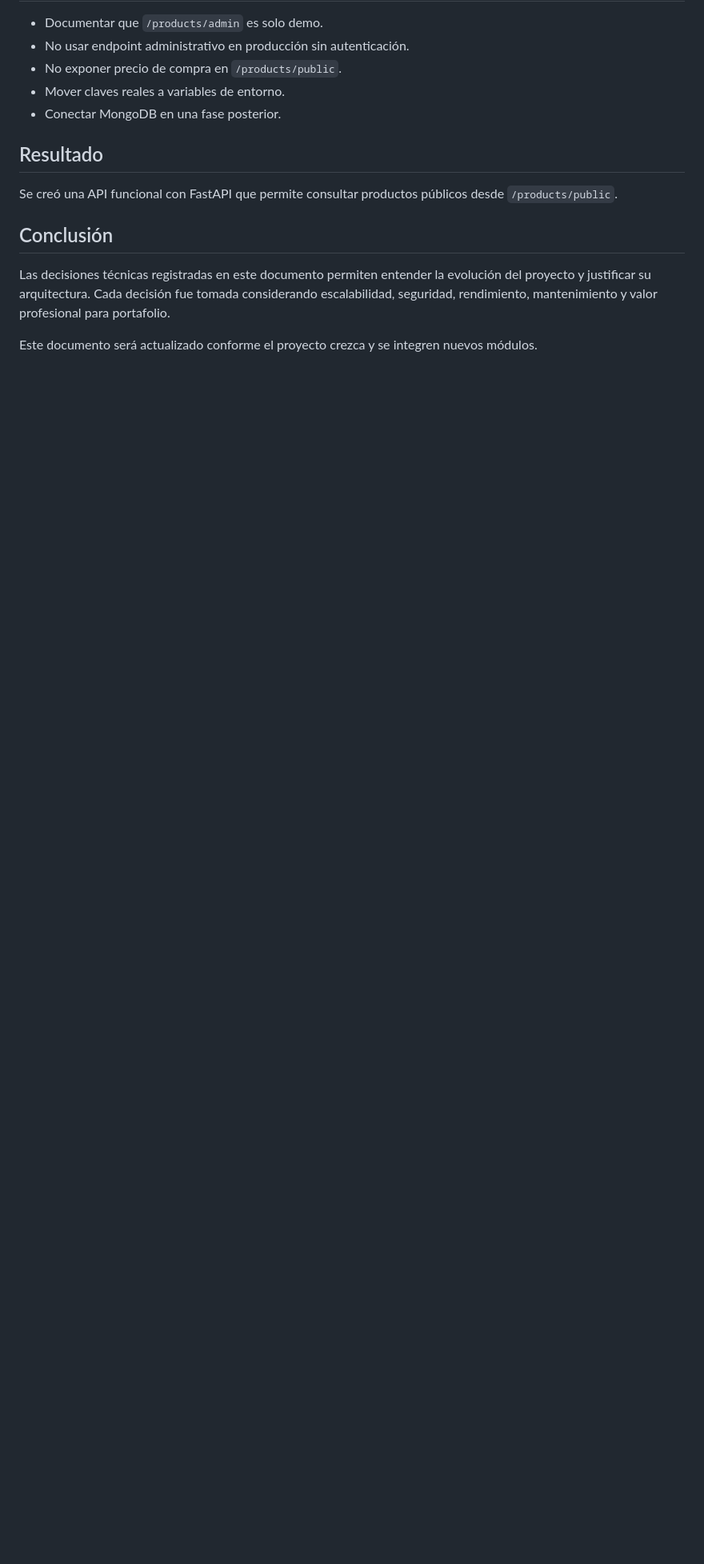
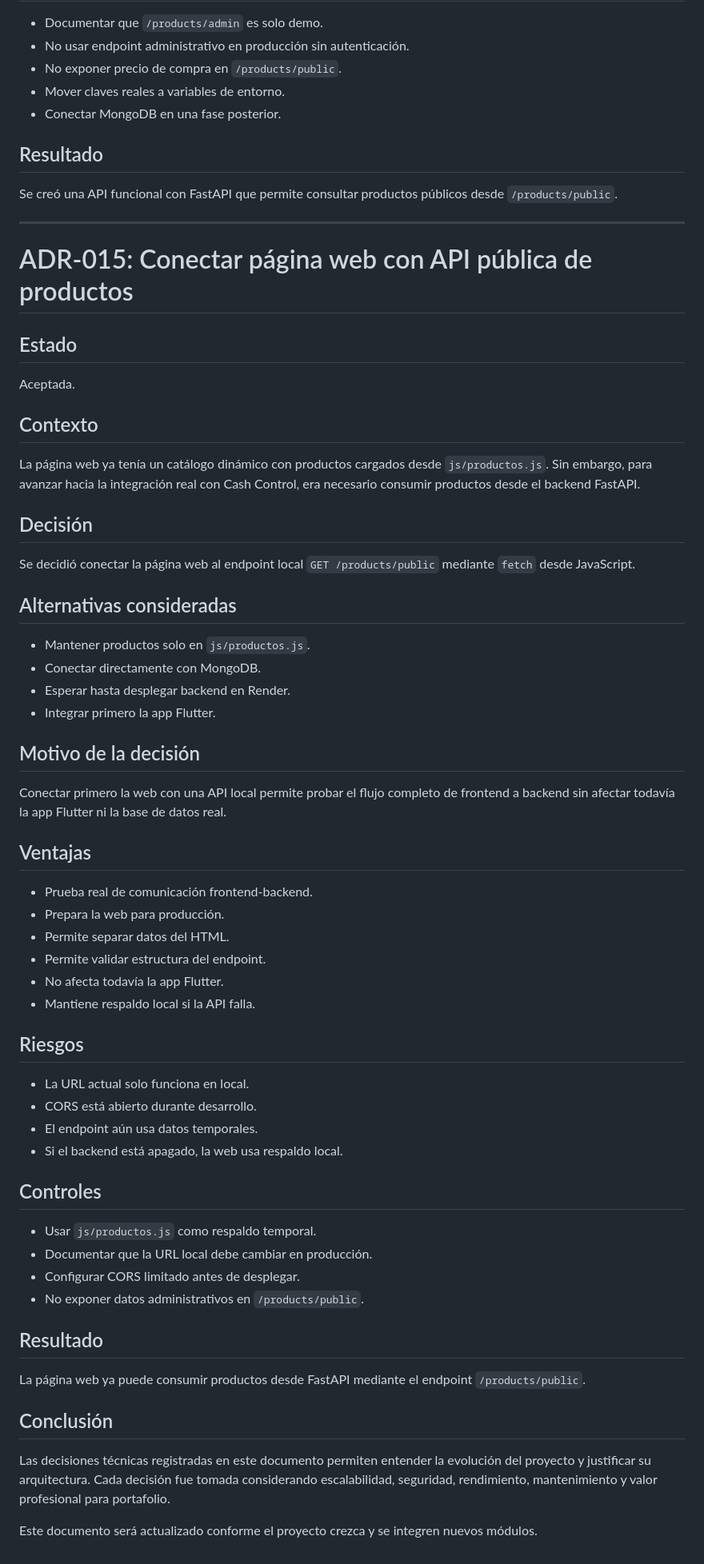
Before and after one commit to bryan-velasc/cash-control-business-platform, a Markdown page: docs/08_decisiones_tecnicas.md, the part around the change. Shown at 80% size. Drawn GitHub-style; blank space fills up the shorter version.

Commit message:
docs: documentar conexion web con API de productos

```diff
--- a/docs/08_decisiones_tecnicas.md
+++ b/docs/08_decisiones_tecnicas.md
@@ -682,6 +682,60 @@ FastAPI ya forma parte de la arquitectura planeada de Cash Control. Crear primer
 
 Se creó una API funcional con FastAPI que permite consultar productos públicos desde `/products/public`.
 
+---
+
+# ADR-015: Conectar página web con API pública de productos
+
+## Estado
+
+Aceptada.
+
+## Contexto
+
+La página web ya tenía un catálogo dinámico con productos cargados desde `js/productos.js`. Sin embargo, para avanzar hacia la integración real con Cash Control, era necesario consumir productos desde el backend FastAPI.
+
+## Decisión
+
+Se decidió conectar la página web al endpoint local `GET /products/public` mediante `fetch` desde JavaScript.
+
+## Alternativas consideradas
+
+- Mantener productos solo en `js/productos.js`.
+- Conectar directamente con MongoDB.
+- Esperar hasta desplegar backend en Render.
+- Integrar primero la app Flutter.
+
+## Motivo de la decisión
+
+Conectar primero la web con una API local permite probar el flujo completo de frontend a backend sin afectar todavía la app Flutter ni la base de datos real.
+
+## Ventajas
+
+- Prueba real de comunicación frontend-backend.
+- Prepara la web para producción.
+- Permite separar datos del HTML.
+- Permite validar estructura del endpoint.
+- No afecta todavía la app Flutter.
+- Mantiene respaldo local si la API falla.
+
+## Riesgos
+
+- La URL actual solo funciona en local.
+- CORS está abierto durante desarrollo.
+- El endpoint aún usa datos temporales.
+- Si el backend está apagado, la web usa respaldo local.
+
+## Controles
+
+- Usar `js/productos.js` como respaldo temporal.
+- Documentar que la URL local debe cambiar en producción.
+- Configurar CORS limitado antes de desplegar.
+- No exponer datos administrativos en `/products/public`.
+
+## Resultado
+
+La página web ya puede consumir productos desde FastAPI mediante el endpoint `/products/public`.
+
 ## Conclusión
 
 Las decisiones técnicas registradas en este documento permiten entender la evolución del proyecto y justificar su arquitectura. Cada decisión fue tomada considerando escalabilidad, seguridad, rendimiento, mantenimiento y valor profesional para portafolio.
```
